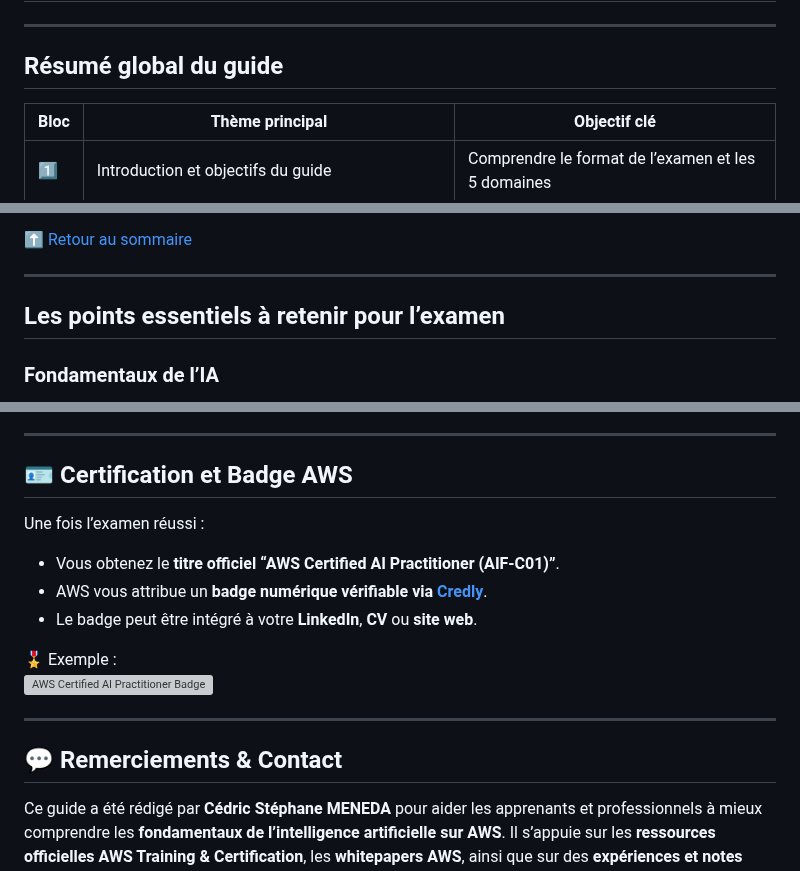
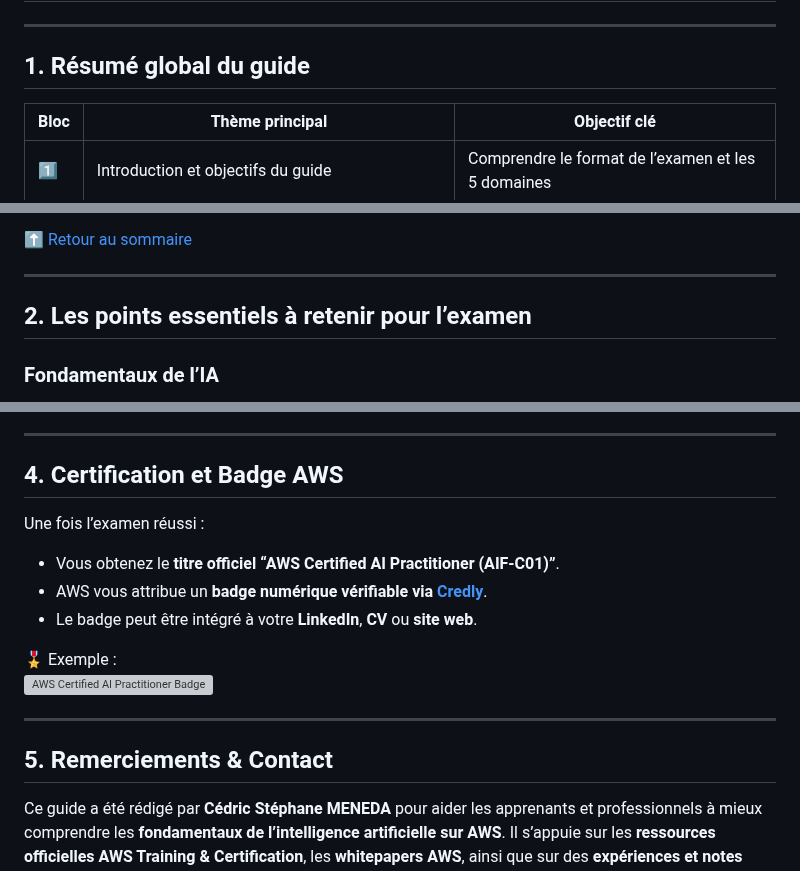
Before and after one commit to meneda11/meneda11, a Markdown page: aws-aif-c01-study-sheet.md, 3 parts joined by grey strips. GitHub-like rendering; grey boxes are pictures that could not be loaded.

```diff
--- a/aws-aif-c01-study-sheet.md
+++ b/aws-aif-c01-study-sheet.md
@@ -1128,7 +1128,7 @@ Les Guardrails complètent les outils de sécurité et de gouvernance existants
 
 ---
 
-## Résumé global du guide
+## 1. Résumé global du guide
 
 | Bloc | Thème principal | Objectif clé |
 |------|-----------------|--------------|
@@ -1144,7 +1144,7 @@ Les Guardrails complètent les outils de sécurité et de gouvernance existants
 
 ---
 
-## Les points essentiels à retenir pour l’examen
+## 2. Les points essentiels à retenir pour l’examen
 
 ### Fondamentaux de l’IA
 - IA > ML > DL > IA Générative : du général au spécifique.
@@ -1188,7 +1188,7 @@ Les Guardrails complètent les outils de sécurité et de gouvernance existants
 
 ---
 
-## 🪪 Certification et Badge AWS
+## 4. Certification et Badge AWS
 
 Une fois l’examen réussi :
 - Vous obtenez le **titre officiel “AWS Certified AI Practitioner (AIF-C01)”**.
@@ -1200,7 +1200,7 @@ Une fois l’examen réussi :
 
 ---
 
-## 💬 Remerciements & Contact
+## 5. Remerciements & Contact
 
 Ce guide a été rédigé par **Cédric Stéphane MENEDA** pour aider les apprenants et professionnels à mieux comprendre les **fondamentaux de l’intelligence artificielle sur AWS**. Il s’appuie sur les **ressources officielles AWS Training & Certification**, les **whitepapers AWS**, ainsi que sur des **expériences et notes personnelles issues de projets réels**.
 
```
Also changed, not shown: other parts of aws-aif-c01-study-sheet.md (+1 -1 lines).
